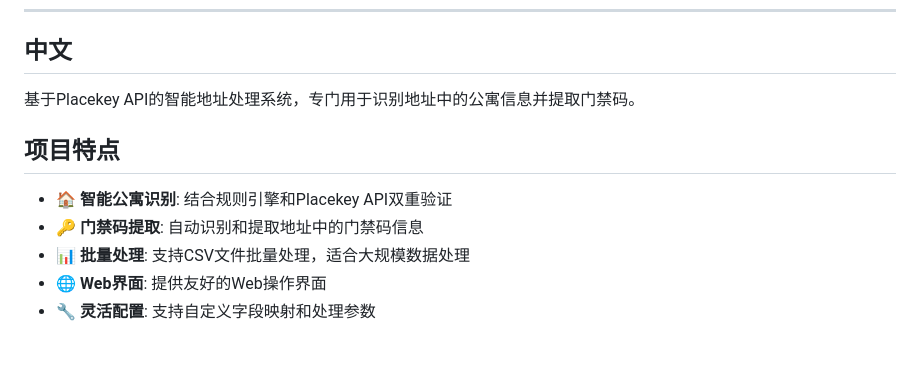
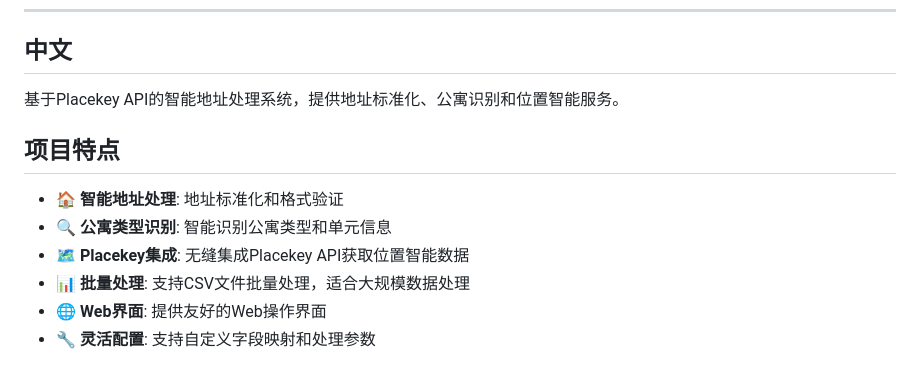
Before and after one commit to mr-shaper/Placekey-Address-Processor, a Markdown page: README.md, the part around the change. Rendered like a GitHub page.

Commit message:
Update Chinese description in README.md - Remove access code references and update to address processing focus

```diff
--- a/README.md
+++ b/README.md
@@ -52,12 +52,13 @@ python main.py batch -i examples/input_sample.csv -o data/output/result.csv
 
 ## 中文
 
-基于Placekey API的智能地址处理系统，专门用于识别地址中的公寓信息并提取门禁码。
+基于Placekey API的智能地址处理系统，提供地址标准化、公寓识别和位置智能服务。
 
 ## 项目特点
 
-- 🏠 **智能公寓识别**: 结合规则引擎和Placekey API双重验证
-- 🔑 **门禁码提取**: 自动识别和提取地址中的门禁码信息
+- 🏠 **智能地址处理**: 地址标准化和格式验证
+- 🔍 **公寓类型识别**: 智能识别公寓类型和单元信息
+- 🗺️ **Placekey集成**: 无缝集成Placekey API获取位置智能数据
 - 📊 **批量处理**: 支持CSV文件批量处理，适合大规模数据处理
 - 🌐 **Web界面**: 提供友好的Web操作界面
 - 🔧 **灵活配置**: 支持自定义字段映射和处理参数
```
